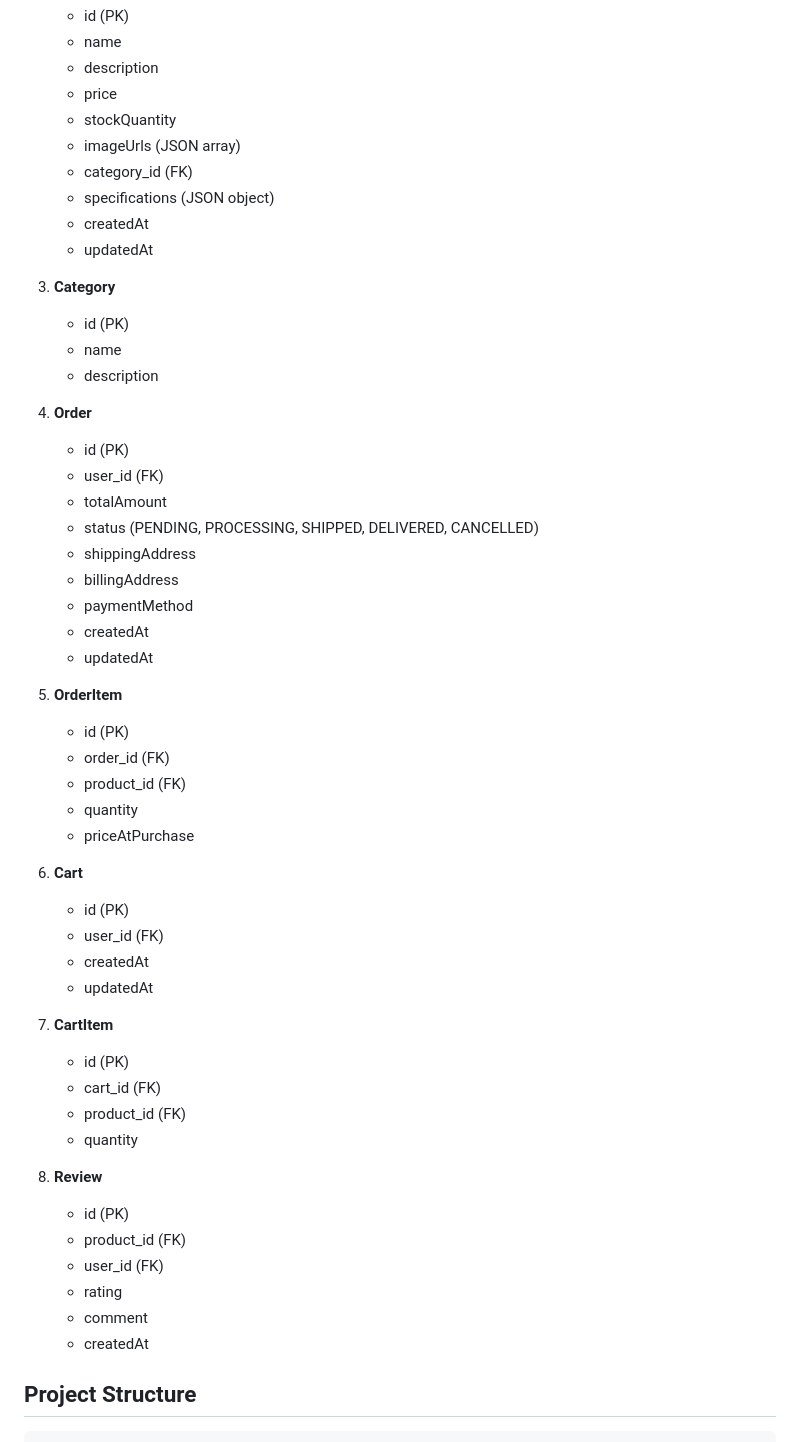
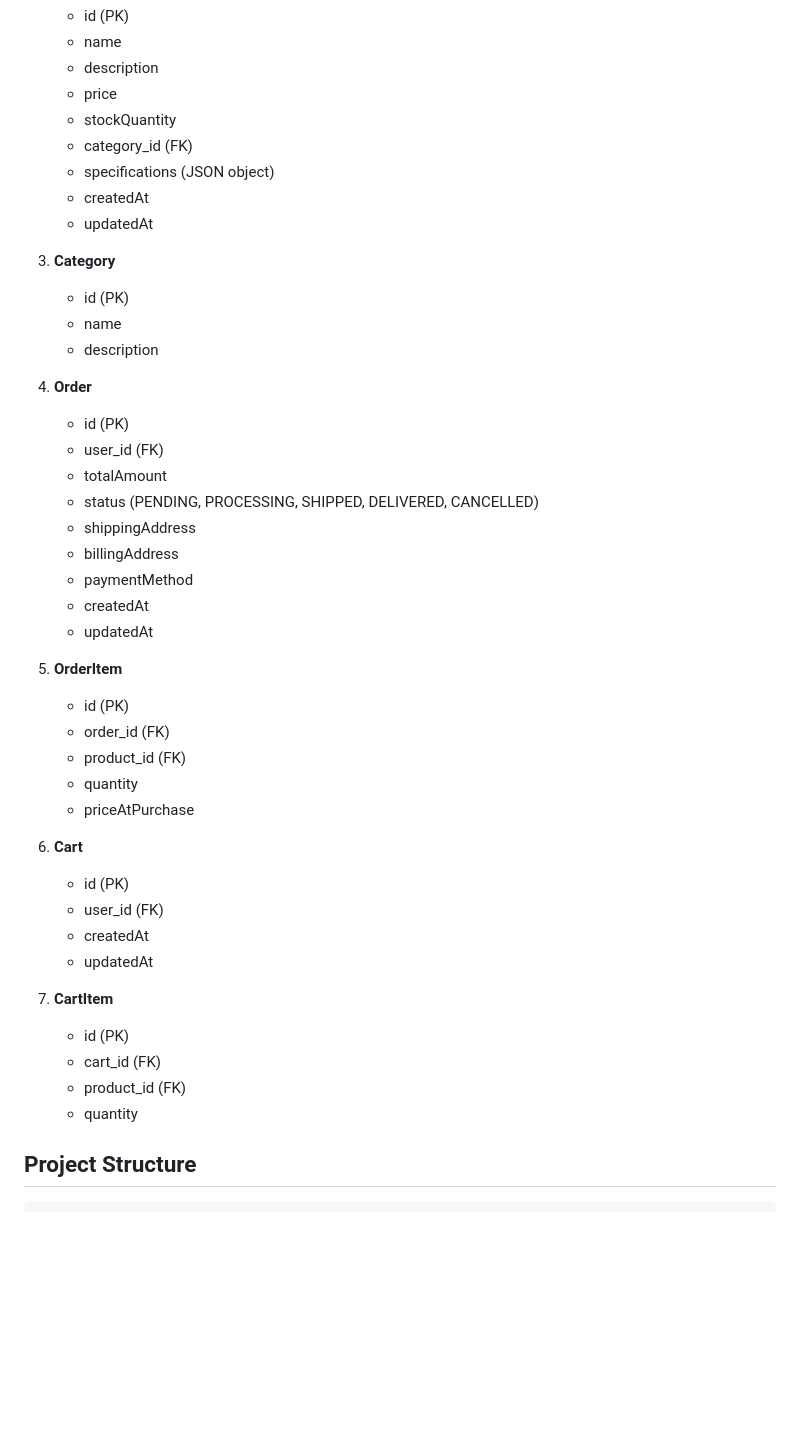
Before and after one commit to Sh1so/web_app_project, a Markdown page: README.md, the part around the change printed below. Rendered like a GitHub page; blank space fills up the shorter version.

```diff
--- a/README.md
+++ b/README.md
@@ -102,18 +108,19 @@ The application follows a layered architecture:
    - description
    - price
    - stockQuantity
-   - imageUrls (JSON array)
    - category_id (FK)
    - specifications (JSON object)
    - createdAt
    - updatedAt
 
 3. **Category**
+
    - id (PK)
    - name
    - description
 
 4. **Order**
+
    - id (PK)
    - user_id (FK)
    - totalAmount
@@ -125,6 +132,7 @@ The application follows a layered architecture:
    - updatedAt
 
 5. **OrderItem**
+
    - id (PK)
    - order_id (FK)
    - product_id (FK)
@@ -132,24 +140,18 @@ The application follows a layered architecture:
    - priceAtPurchase
 
 6. **Cart**
+
    - id (PK)
    - user_id (FK)
    - createdAt
    - updatedAt
 
 7. **CartItem**
+
    - id (PK)
    - cart_id (FK)
    - product_id (FK)
    - quantity
-
-8. **Review**
-   - id (PK)
-   - product_id (FK)
-   - user_id (FK)
-   - rating
-   - comment
-   - createdAt
 
 ## Project Structure
 
```
Also changed, not shown: other parts of README.md (+17 -23 lines).
